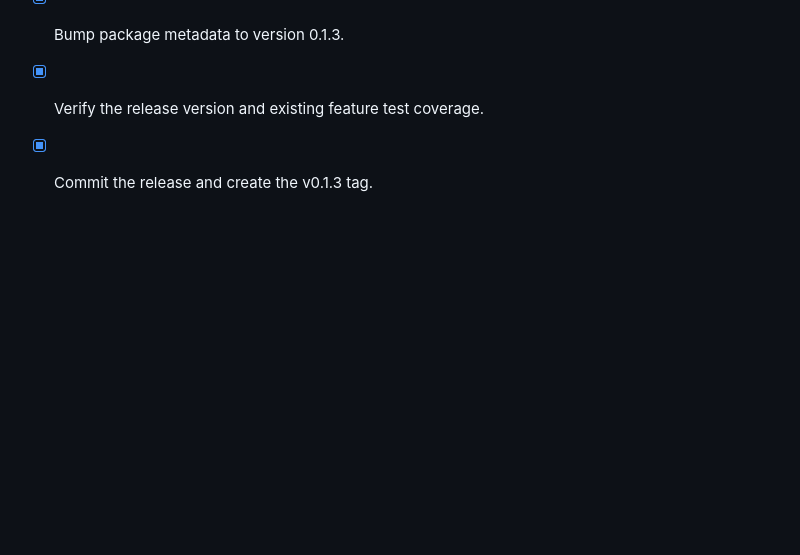
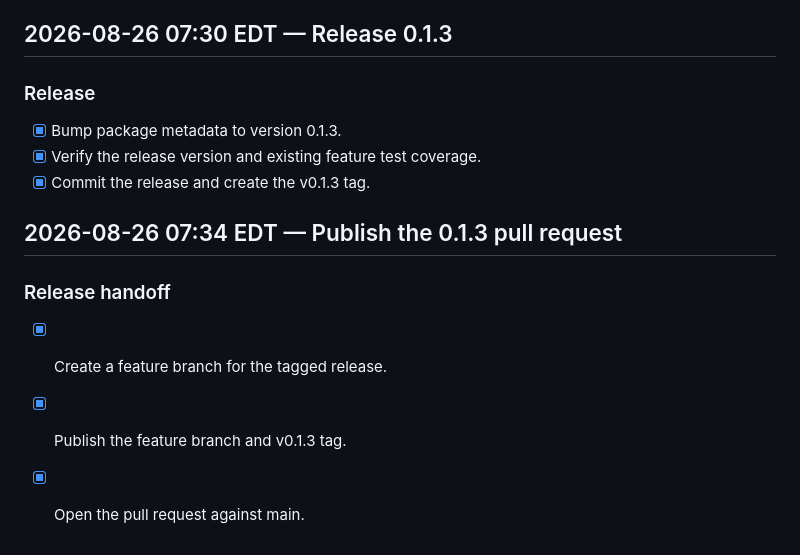
Before and after one commit to willjohnson/sleeper-service, a Markdown page: docs/TODO.md, the part around the change. Drawn GitHub-style; blank space fills up the shorter version.

Commit message:
Record 0.1.3 release handoff

```diff
--- a/docs/TODO.md
+++ b/docs/TODO.md
@@ -481,3 +481,11 @@ migrations against *existing data*, not DDL on an empty database.
 - [x] Bump package metadata to version 0.1.3.
 - [x] Verify the release version and existing feature test coverage.
 - [x] Commit the release and create the v0.1.3 tag.
+
+## 2026-08-26 07:34 EDT — Publish the 0.1.3 pull request
+
+### Release handoff
+
+- [x] Create a feature branch for the tagged release.
+- [x] Publish the feature branch and v0.1.3 tag.
+- [x] Open the pull request against main.
```
